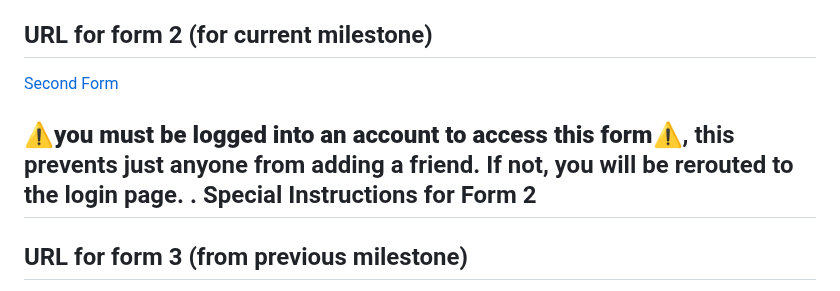
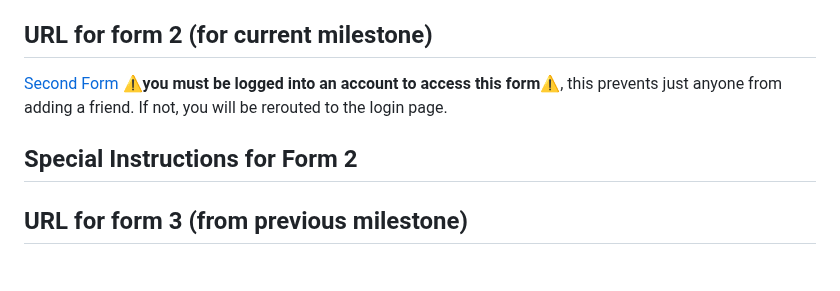
Before and after one commit to shubhiupa19/VibeCheck, a Markdown page: MILESTONE_04.md, the part around the change. Rendered like a GitHub page.

```diff
--- a/MILESTONE_04.md
+++ b/MILESTONE_04.md
@@ -31,9 +31,9 @@ You can also just create an account and proceed normally as well.
 URL for form 2 (for current milestone)
 ---
 [Second Form](http://linserv1.cims.nyu.edu:36503/add)
+ **:warning:you must be logged into an account to access this form:warning:**, this prevents just anyone from adding a friend. If not, you will be rerouted to the login page.
 
- **:warning:you must be logged into an account to access this form:warning:**, this prevents just anyone from adding a friend. If not, you will be rerouted to the login page.
-.
+
 Special Instructions for Form 2
 ---
 
```
